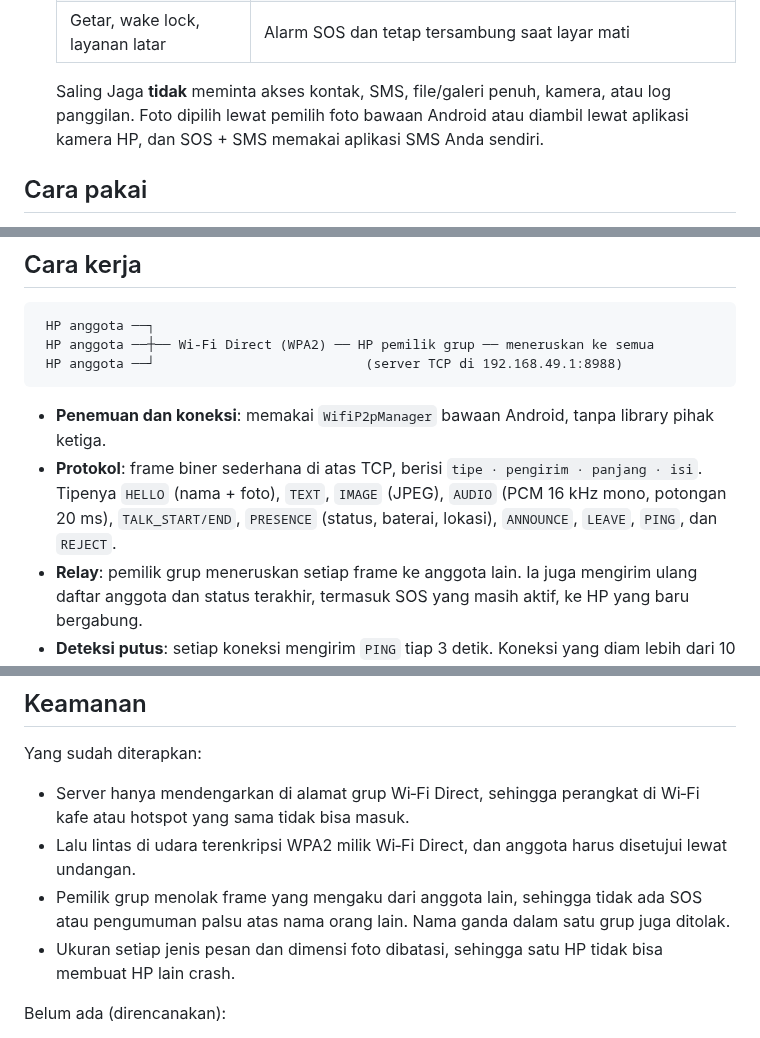
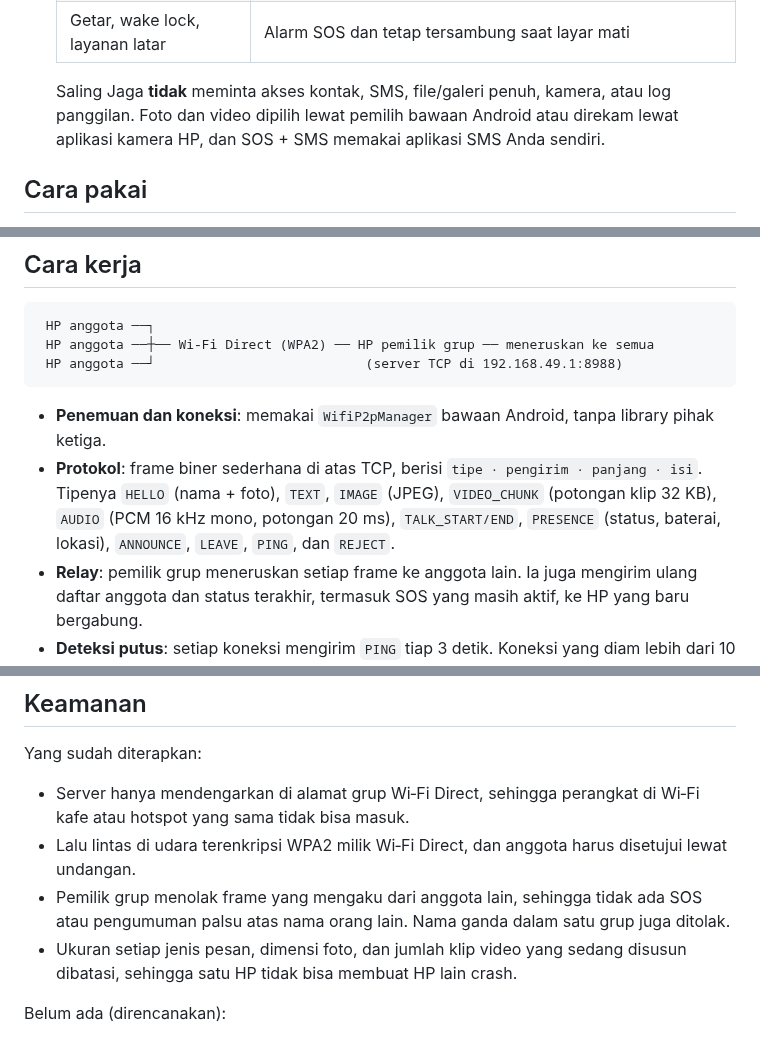
Before and after one commit to nafta121/growth-internal, a Markdown page: README.md, 3 parts joined by grey strips. GitHub-like rendering.

````diff
--- a/README.md
+++ b/README.md
@@ -103,7 +108,7 @@ Android memperingatkan setiap APK yang tidak berasal dari Play Store, termasuk a
   | Internet / jaringan | Membuka koneksi TCP ke HP lain di grup. Tidak dipakai untuk menghubungi server mana pun |
   | Getar, wake lock, layanan latar | Alarm SOS dan tetap tersambung saat layar mati |
 
-  Saling Jaga **tidak** meminta akses kontak, SMS, file/galeri penuh, kamera, atau log panggilan. Foto dipilih lewat pemilih foto bawaan Android atau diambil lewat aplikasi kamera HP, dan SOS + SMS memakai aplikasi SMS Anda sendiri.
+  Saling Jaga **tidak** meminta akses kontak, SMS, file/galeri penuh, kamera, atau log panggilan. Foto dan video dipilih lewat pemilih bawaan Android atau direkam lewat aplikasi kamera HP, dan SOS + SMS memakai aplikasi SMS Anda sendiri.
 
 ## Cara pakai
 
@@ -129,7 +134,7 @@ Jangkauan Wi‑Fi Direct biasanya 50–100 m di area terbuka dan lebih pendek di
 ```
 
 - **Penemuan dan koneksi**: memakai `WifiP2pManager` bawaan Android, tanpa library pihak ketiga.
-- **Protokol**: frame biner sederhana di atas TCP, berisi `tipe · pengirim · panjang · isi`. Tipenya `HELLO` (nama + foto), `TEXT`, `IMAGE` (JPEG), `AUDIO` (PCM 16 kHz mono, potongan 20 ms), `TALK_START/END`, `PRESENCE` (status, baterai, lokasi), `ANNOUNCE`, `LEAVE`, `PING`, dan `REJECT`.
+- **Protokol**: frame biner sederhana di atas TCP, berisi `tipe · pengirim · panjang · isi`. Tipenya `HELLO` (nama + foto), `TEXT`, `IMAGE` (JPEG), `VIDEO_CHUNK` (potongan klip 32 KB), `AUDIO` (PCM 16 kHz mono, potongan 20 ms), `TALK_START/END`, `PRESENCE` (status, baterai, lokasi), `ANNOUNCE`, `LEAVE`, `PING`, dan `REJECT`.
 - **Relay**: pemilik grup meneruskan setiap frame ke anggota lain. Ia juga mengirim ulang daftar anggota dan status terakhir, termasuk SOS yang masih aktif, ke HP yang baru bergabung.
 - **Deteksi putus**: setiap koneksi mengirim `PING` tiap 3 detik. Koneksi yang diam lebih dari 10 detik dianggap putus.
 - **Latar belakang**: foreground service menahan CPU dan Wi‑Fi tetap aktif selama berada di grup.
@@ -140,7 +145,7 @@ Yang sudah diterapkan:
 - Server hanya mendengarkan di alamat grup Wi‑Fi Direct, sehingga perangkat di Wi‑Fi kafe atau hotspot yang sama tidak bisa masuk.
 - Lalu lintas di udara terenkripsi WPA2 milik Wi‑Fi Direct, dan anggota harus disetujui lewat undangan.
 - Pemilik grup menolak frame yang mengaku dari anggota lain, sehingga tidak ada SOS atau pengumuman palsu atas nama orang lain. Nama ganda dalam satu grup juga ditolak.
-- Ukuran setiap jenis pesan dan dimensi foto dibatasi, sehingga satu HP tidak bisa membuat HP lain crash.
+- Ukuran setiap jenis pesan, dimensi foto, dan jumlah klip video yang sedang disusun dibatasi, sehingga satu HP tidak bisa membuat HP lain crash.
 
 Belum ada (direncanakan):
 - **Identitas terverifikasi**: kunci digital per HP, kode pendek `SJ-XXXX-XXXX` + QR untuk pendataan, dan label "Posko terverifikasi" untuk pengumuman resmi.
````
Also changed, not shown: other parts of README.md (+9 -2 lines), docs/screenshots/15-kirim-video.png (added), 12 other files.
